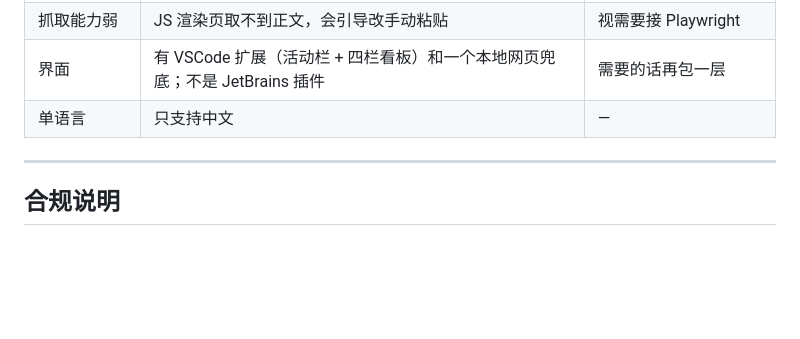
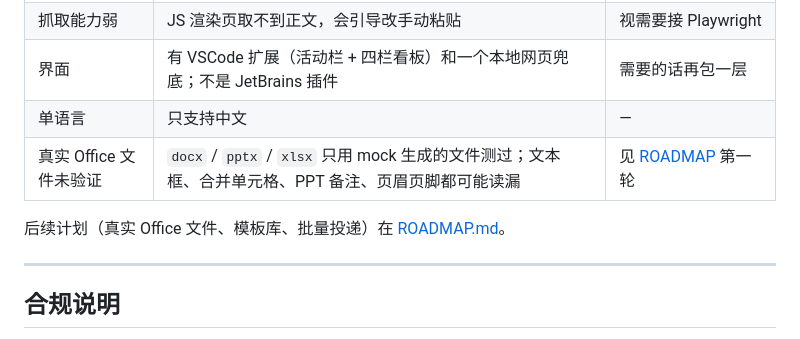
Before and after one commit to sunxu-cqu/assistant, a Markdown page: README.md, the part around the change. Rendered like a GitHub page; blank space fills up the shorter version.

```diff
--- a/README.md
+++ b/README.md
@@ -540,6 +540,9 @@ draft → matched → composed → sent → screening → interview → offer
 | 抓取能力弱 | JS 渲染页取不到正文，会引导改手动粘贴 | 视需要接 Playwright |
 | 界面 | 有 VSCode 扩展（活动栏 + 四栏看板）和一个本地网页兜底；不是 JetBrains 插件 | 需要的话再包一层 |
 | 单语言 | 只支持中文 | — |
+| 真实 Office 文件未验证 | `docx` / `pptx` / `xlsx` 只用 mock 生成的文件测过；文本框、合并单元格、PPT 备注、页眉页脚都可能读漏 | 见 [ROADMAP](ROADMAP.md) 第一轮 |
+
+后续计划（真实 Office 文件、模板库、批量投递）在 [ROADMAP.md](ROADMAP.md)。
 
 ---
 
```
Also changed, not shown: ROADMAP.md (added, +117 -0 lines).
